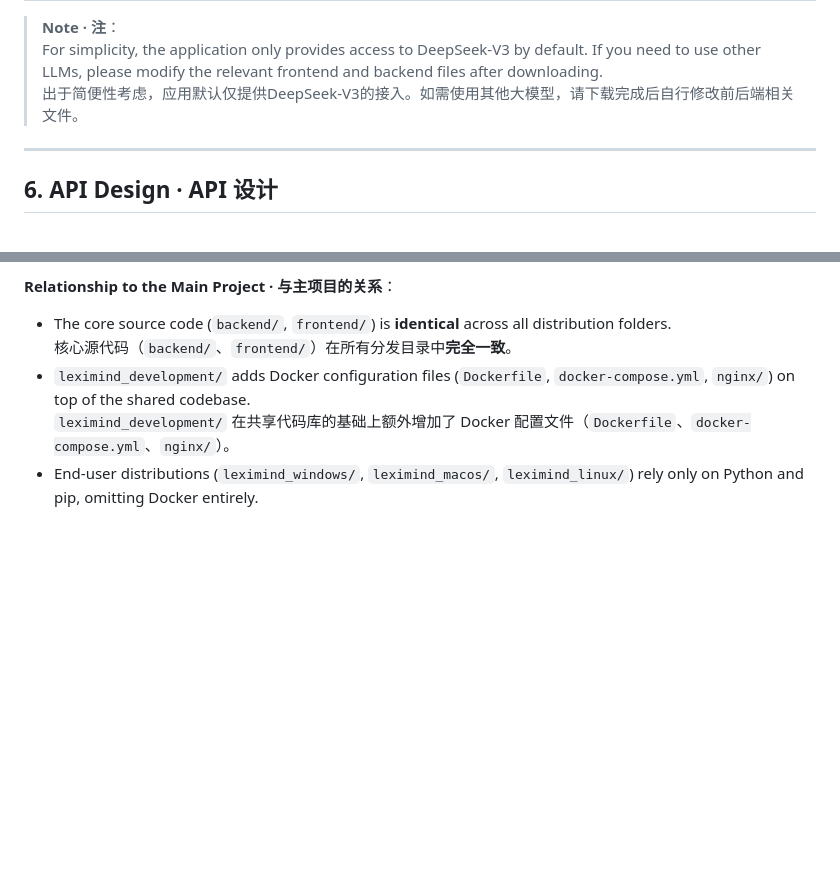
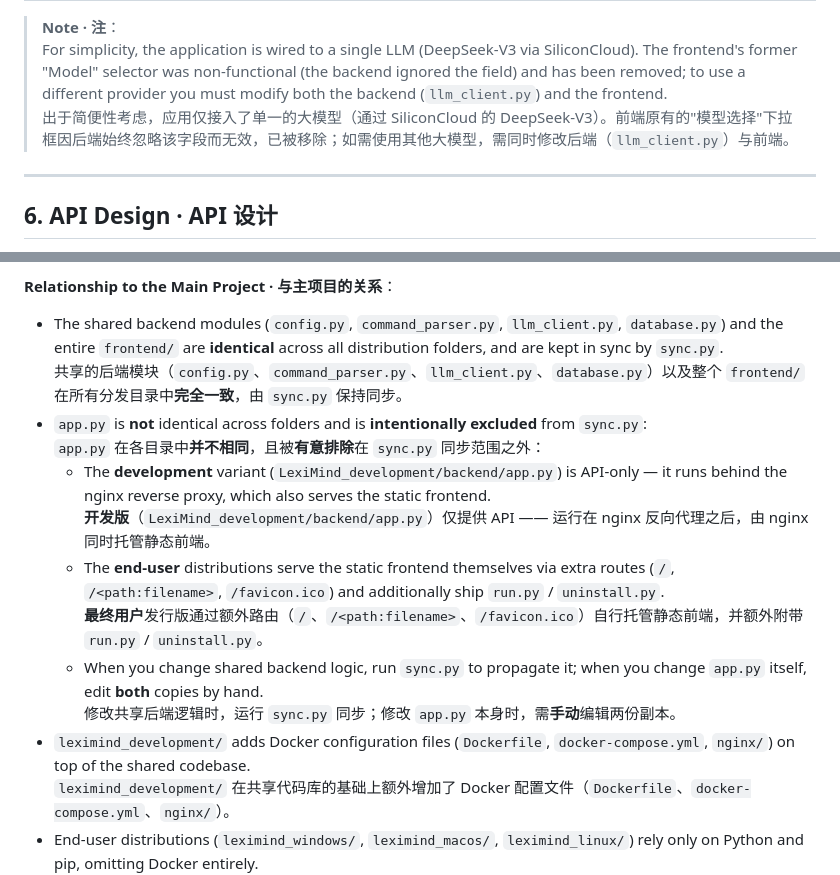
Before and after one commit to Littlebanbrick/LexiMind, a Markdown page: README.md, 2 parts joined by grey strips. Drawn GitHub-style; blank space fills up the shorter version.

```diff
--- a/README.md
+++ b/README.md
@@ -69,8 +69,8 @@ LexiMind 以一个本地 Python Web 服务器运行，同时提供 API 接口与
 | **LLM Integration · 大模型接入** | DeepSeek-V3 (primary) via SiliconCloud API<br>Gemini 1.5 Flash (optional) | Provide language intelligence · 提供语言智能 |
 
 > **Note · 注**：
-> For simplicity, the application only provides access to DeepSeek-V3 by default. If you need to use other LLMs, please modify the relevant frontend and backend files after downloading.
-> 出于简便性考虑，应用默认仅提供DeepSeek-V3的接入。如需使用其他大模型，请下载完成后自行修改前后端相关文件。
+> For simplicity, the application is wired to a single LLM (DeepSeek‑V3 via SiliconCloud). The frontend's former "Model" selector was non‑functional (the backend ignored the field) and has been removed; to use a different provider you must modify both the backend (`llm_client.py`) and the frontend.
+> 出于简便性考虑，应用仅接入了单一的大模型（通过 SiliconCloud 的 DeepSeek‑V3）。前端原有的"模型选择"下拉框因后端始终忽略该字段而无效，已被移除；如需使用其他大模型，需同时修改后端（`llm_client.py`）与前端。
 
 ---
 
@@ -347,8 +347,16 @@ The `leximind_development/` directory contains a Docker‑based development envi
   为希望使用 Docker Compose 部署 LexiMind 的用户提供参考。
 
 **Relationship to the Main Project · 与主项目的关系**：
-- The core source code (`backend/`, `frontend/`) is **identical** across all distribution folders.
-  核心源代码（`backend/`、`frontend/`）在所有分发目录中**完全一致**。
+- The shared backend modules (`config.py`, `command_parser.py`, `llm_client.py`, `database.py`) and the entire `frontend/` are **identical** across all distribution folders, and are kept in sync by `sync.py`.
+  共享的后端模块（`config.py`、`command_parser.py`、`llm_client.py`、`database.py`）以及整个 `frontend/` 在所有分发目录中**完全一致**，由 `sync.py` 保持同步。
+- `app.py` is **not** identical across folders and is **intentionally excluded** from `sync.py`:
+  `app.py` 在各目录中**并不相同**，且被**有意排除**在 `sync.py` 同步范围之外：
+  - The **development** variant (`LexiMind_development/backend/app.py`) is API‑only — it runs behind the nginx reverse proxy, which also serves the static frontend.
+    **开发版**（`LexiMind_development/backend/app.py`）仅提供 API —— 运行在 nginx 反向代理之后，由 nginx 同时托管静态前端。
+  - The **end‑user** distributions serve the static frontend themselves via extra routes (`/`, `/<path:filename>`, `/favicon.ico`) and additionally ship `run.py` / `uninstall.py`.
+    **最终用户**发行版通过额外路由（`/`、`/<path:filename>`、`/favicon.ico`）自行托管静态前端，并额外附带 `run.py` / `uninstall.py`。
+  - When you change shared backend logic, run `sync.py` to propagate it; when you change `app.py` itself, edit **both** copies by hand.
+    修改共享后端逻辑时，运行 `sync.py` 同步；修改 `app.py` 本身时，需**手动**编辑两份副本。
 - `leximind_development/` adds Docker configuration files (`Dockerfile`, `docker-compose.yml`, `nginx/`) on top of the shared codebase.
   `leximind_development/` 在共享代码库的基础上额外增加了 Docker 配置文件（`Dockerfile`、`docker-compose.yml`、`nginx/`）。
 - End‑user distributions (`leximind_windows/`, `leximind_macos/`, `leximind_linux/`) rely only on Python and pip, omitting Docker entirely.
```
Also changed, not shown: CLAUDE.md (added, +67 -0 lines).
